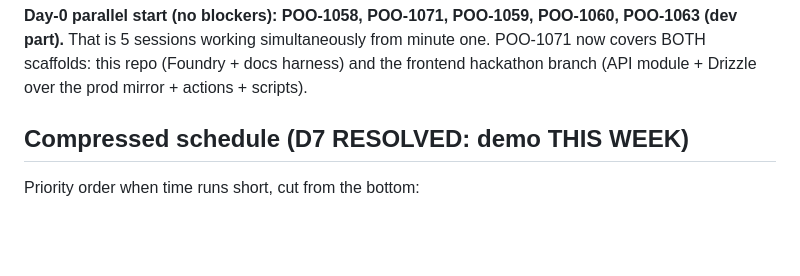
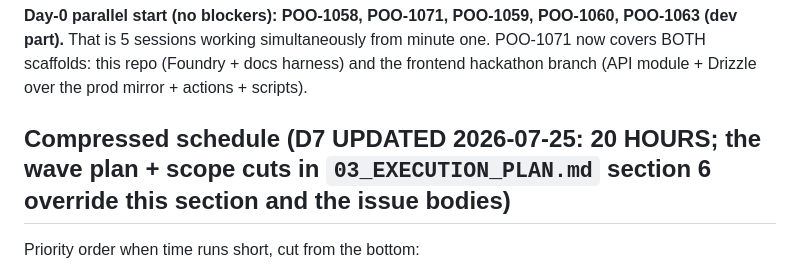
Before and after one commit to 0xmvercosa/pool-party-aqua, a Markdown page: docs/02_WORKPLAN.md, the part around the change. Drawn GitHub-style; blank space fills up the shorter version.

```diff
--- a/docs/02_WORKPLAN.md
+++ b/docs/02_WORKPLAN.md
@@ -48,7 +48,7 @@ pool-party-frontend                 branch feat/aqua-poo-1057-hackathon (fully s
 
 **Day-0 parallel start (no blockers): POO-1058, POO-1071, POO-1059, POO-1060, POO-1063 (dev part).** That is 5 sessions working simultaneously from minute one. POO-1071 now covers BOTH scaffolds: this repo (Foundry + docs harness) and the frontend hackathon branch (API module + Drizzle over the prod mirror + actions + scripts).
 
-## Compressed schedule (D7 RESOLVED: demo THIS WEEK)
+## Compressed schedule (D7 UPDATED 2026-07-25: **20 HOURS**; the wave plan + scope cuts in `03_EXECUTION_PLAN.md` section 6 override this section and the issue bodies)
 
 Priority order when time runs short, cut from the bottom:
 1. **Must ship**: P0 (1058), scaffolds (1071), vault + adapter (1059/1060), compiler (1061), mainnet launch (1062), first real fills (1066 MVP), demo package (1070).
```
Also changed, not shown: docs/03_EXECUTION_PLAN.md (+25 -16 lines).
